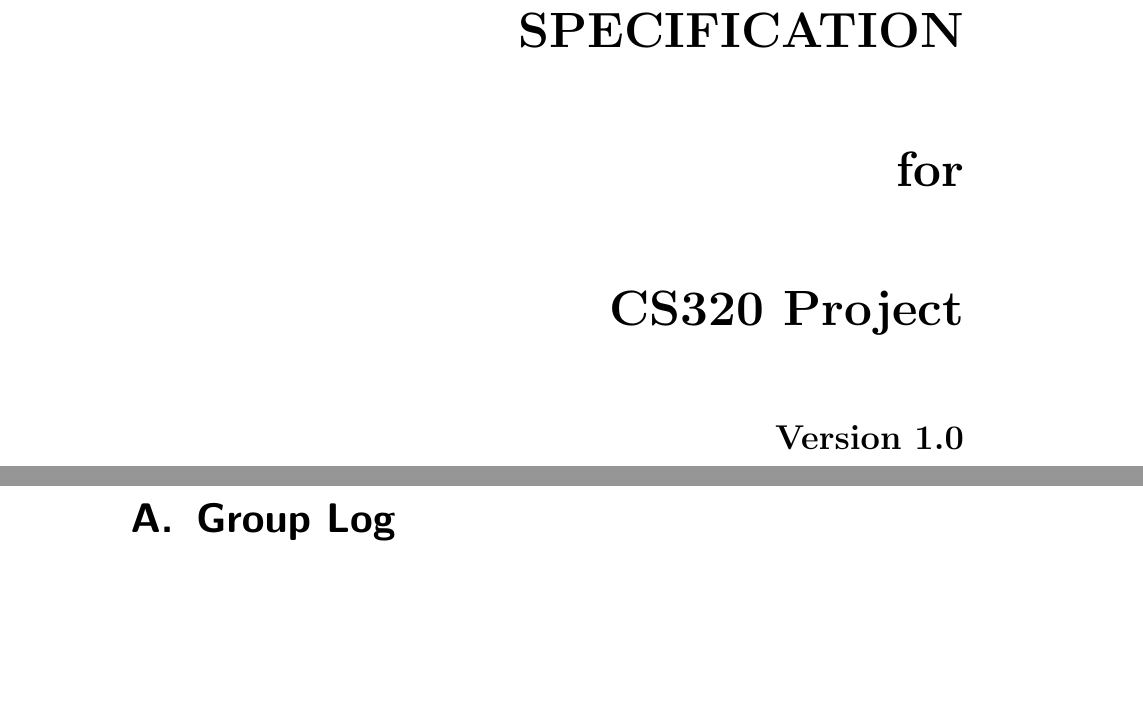
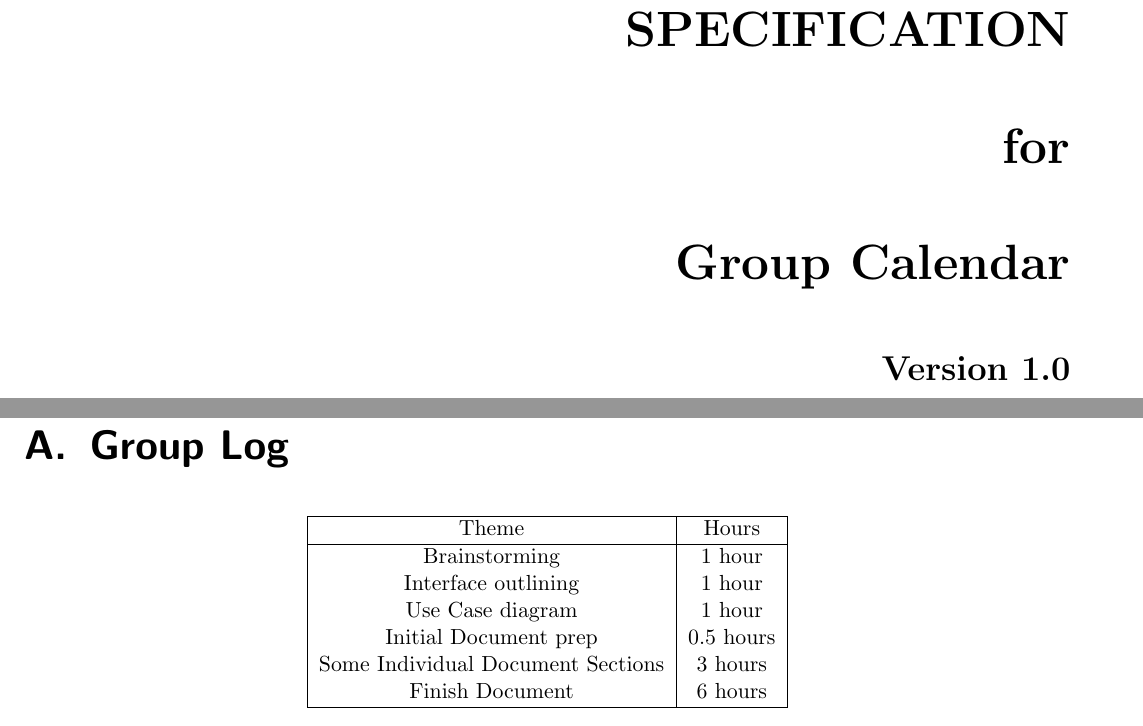
Before and after one commit to javb99/cs320-project, a LaTeX document (documentation/srs.tex): two parts of pages 1 and 16 of 16 before the commit and two parts of pages 1 and 12 of 12 after it, joined at a grey line, cut so that both start at the same text, the shorter picture padded with empty space. Compiled offline with pdfLaTeX.

Commit message:
Final SRS version.

```diff
--- a/documentation/srs.tex
+++ b/documentation/srs.tex
@@ -42,6 +42,7 @@
 %\title{%
 
 %}
+\usepackage[margin=0.5in]{geometry}
 \usepackage{hyperref}
 \begin{document}
 
@@ -52,7 +57,7 @@
         \Huge{SOFTWARE REQUIREMENTS\\ SPECIFICATION}\\
-        \vspace{1.4cm}
+        \vspace{1cm}
         for\\
-        \vspace{1.4cm}
-       CS320 Project\\
-        \vspace{1.4cm}
+        \vspace{1cm}
+       Group Calendar\\
+        \vspace{1cm}
         \LARGE{Version \myversion}\\
@@ -387,5 +392,19 @@ The system will require use of a relatively small database. This database will b
 \appendix
 
 \chapter{Group Log}
+\begin{center}
+\begin{tabular}{|c|c|c|}
+    \hline
+    Theme & Hours\\
+    \hline
+    Brainstorming & 1 hour\\
+    Interface outlining & 1 hour\\
+    Use Case diagram & 1 hour\\
+    Initial Document prep & 0.5 hours\\
+    Some Individual Document Sections & 3 hours\\
+    Finish Document & 6 hours\\
+    \hline
+\end{tabular}
+\end{center}
 
 \end{document}
```
Also changed, not shown: documentation/Commits-javb99-cs320-project.pdf (added), documentation/srs.pdf (added), documentation/srs.tex (10 more changed lines).
